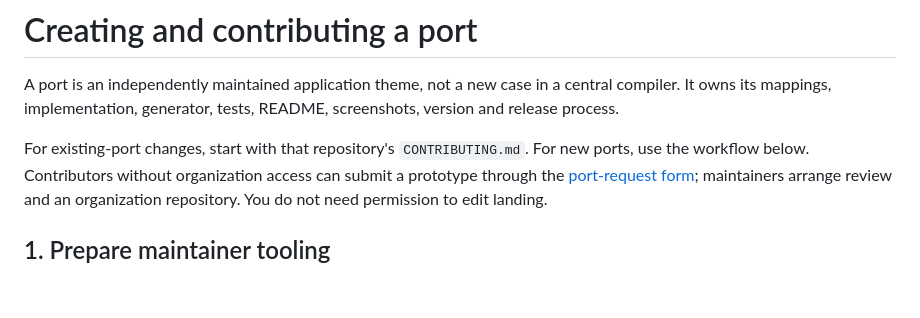
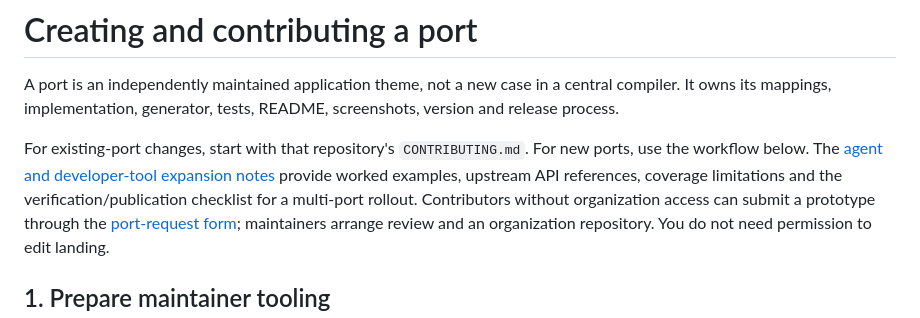
Before and after one commit to living-code-theme/core, a Markdown page: docs/PORT-AUTHORING.md, the part around the change. Rendered like a GitHub page; blank space fills up the shorter version.

Commit message:
docs: record agent and developer-tool port expansion

```diff
--- a/docs/PORT-AUTHORING.md
+++ b/docs/PORT-AUTHORING.md
@@ -4,6 +4,8 @@ A port is an independently maintained application theme, not a new case in a cen
 implementation, generator, tests, README, screenshots, version and release process.
 
 For existing-port changes, start with that repository's `CONTRIBUTING.md`. For new ports, use the workflow below.
+The [agent and developer-tool expansion notes](PORT-EXPANSION.md) provide worked examples, upstream API references,
+coverage limitations and the verification/publication checklist for a multi-port rollout.
 Contributors without organization access can submit a prototype through the
 [port-request form](https://github.com/living-code-theme/core/issues/new?template=port-request.yml); maintainers arrange
 review and an organization repository. You do not need permission to edit landing.
```
Also changed, not shown: docs/PORT-EXPANSION.md (added, +100 -0 lines).
